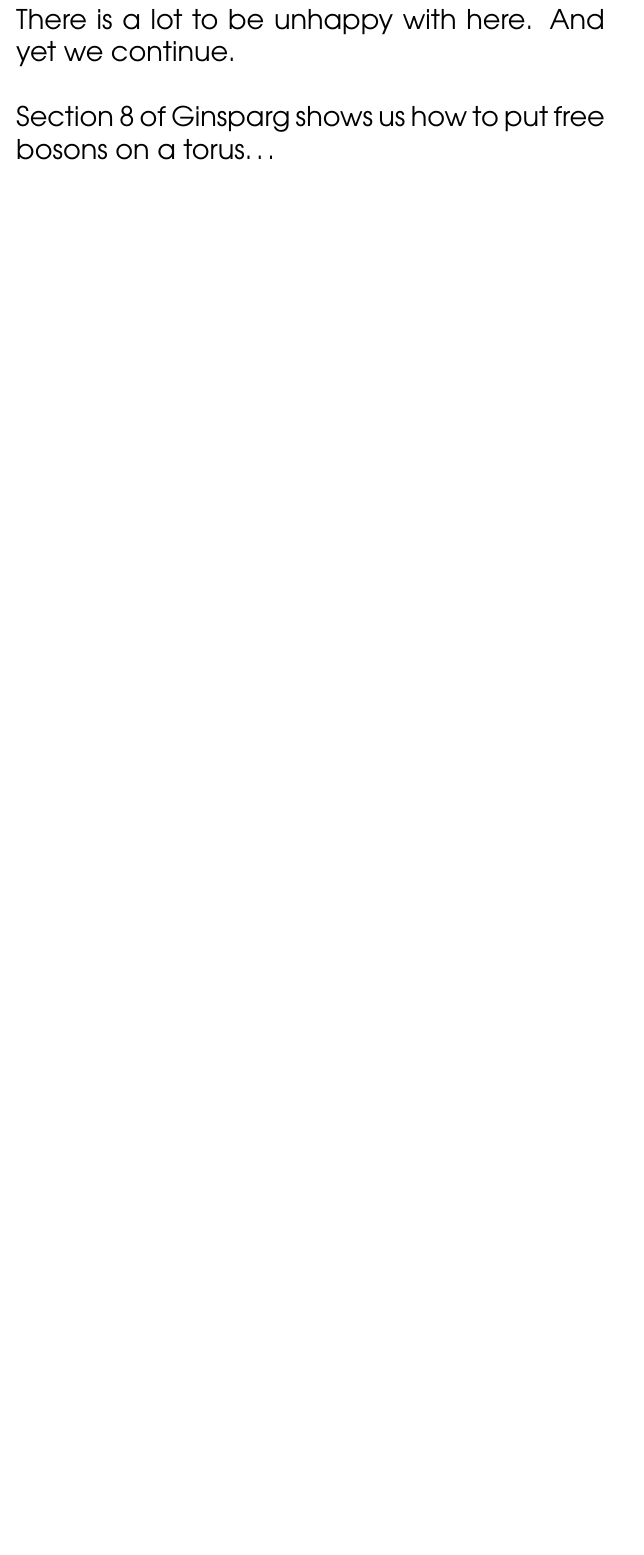
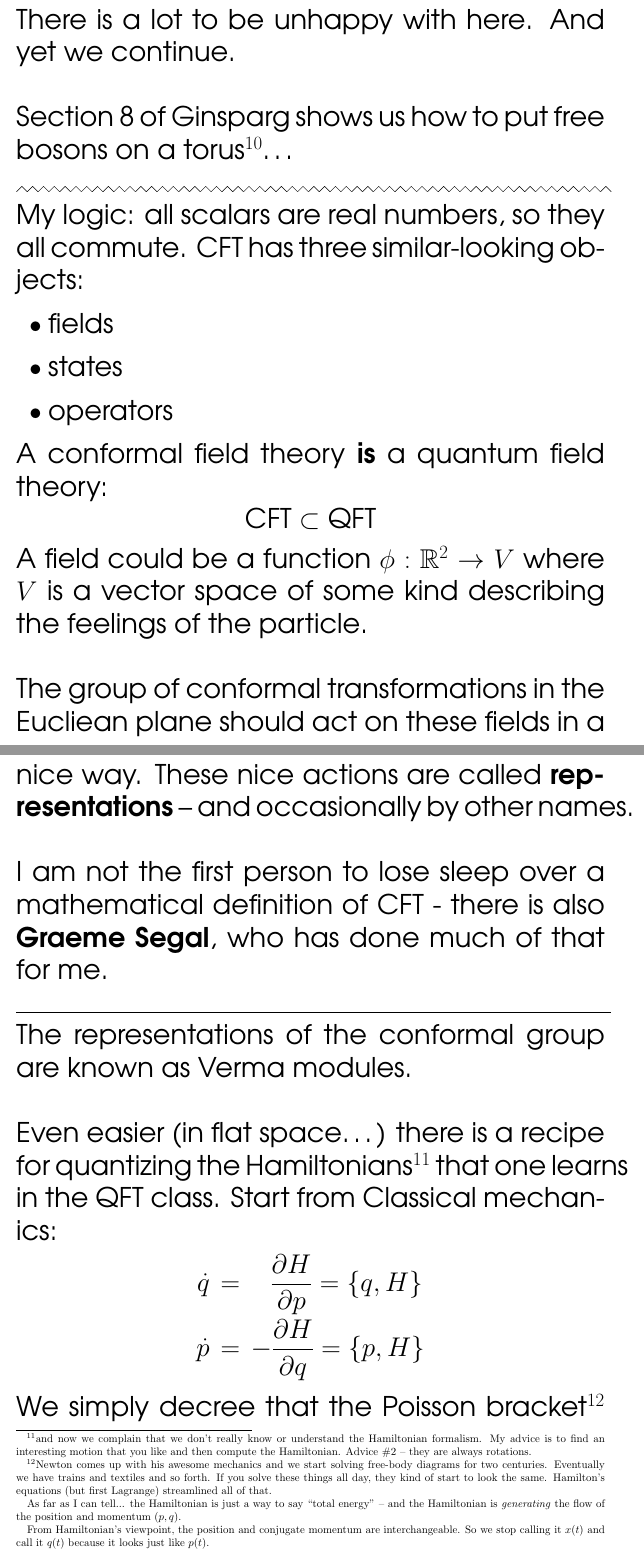
Before and after one commit to mango314/math-blog, a LaTeX document (2016/101516-verlinde-modular.tex): part of page 8 of 9 before the commit and two parts of pages 8 and 9 of 12 after it, the two joined at a grey line, cut so that both start at the same text, the shorter picture padded with empty space. Compiled offline with pdfLaTeX.

Commit message:
ab+ba ?? ab - ba ??

```diff
--- a/2016/101516-verlinde-modular.tex
+++ b/2016/101516-verlinde-modular.tex
@@ -9,6 +9,14 @@
 \DeclareMathSizes{20}{30}{21}{18}
 
 \newcommand{\myhrule}{}
+
+\newcommand{\dash}{
+\begin{tikzpicture}[scale=0.35]
+\foreach \x in {1,...,55}{
+	\draw (\x,-0.25)--(\x+0.5,0.25)--(\x+1,-0.25);
+}
+\end{tikzpicture}
+}
 
 \usepackage{tikz}
 
@@ -188,6 +192,30 @@ $$ S = \frac{1}{8\pi} \int \psi \,\overline{\partial}\psi + \overline{\psi} \,\p
 \newpage
 
 \noindent There is a lot to be unhappy with here.  And yet we continue.\\ \\
-Section 8 of Ginsparg shows us how to put free bosons on a torus\dots
+Section 8 of Ginsparg shows us how to put free bosons on a torus\footnote{ and the compactification means the image is a cylinder $S^1 \times \mathbb{R}$ and $X \equiv X + 2\pi r$.  All that seems to matter is the ring (order?) $\frac{1}{2r}\mathbb{Z} + \mathbb{Z}r $ and different $r$'s give the same range of numbers. I'm getting there}\dots  \\
+\dash
+My logic: all scalars are real numbers, so they all commute.  CFT has three similar-looking objects:
+\begin{itemize}
+\item fields
+\item states
+\item operators
+\end{itemize}
+A conformal field theory \textbf{is} a quantum field theory:
+$$ \text{CFT} \subset \text{QFT} $$
+A field could be a function $\phi: \mathbb{R}^2 \to V$ where $V$ is a vector space of some kind describing the feelings of the particle. \\ \\
+The group of conformal transformations in the Eucliean plane should act on these fields in a nice way.  These nice actions are called \textbf{representations} -- and occasionally by other names. \\ \\
+I am not the first person to lose sleep over a mathematical definition of CFT - there is also \textbf{Graeme Segal}, who has done much of that for me. \\
+\begin{tikzpicture}[scale=0.35]
+\draw (0,0)--(55,0);
+\end{tikzpicture}
+The representations of the conformal group are known as Verma modules.  \\ \\
+Even easier (in flat space\dots) there is a recipe for quantizing the Hamiltonians\footnote{and now we complain that we don't really know or understand the Hamiltonian formalism.  My advice is to find an interesting motion that you like and then compute the Hamiltonian.  Advice \#2 -- they are always rotations. }  that one learns in the QFT class.   Start from Classical mechanics:
+\begin{eqnarray*} \dot{q} &=& \; \;\,\frac{\partial H}{\partial p} = \{ q, H  \} \\
+\dot{p} &=& -\frac{\partial H}{\partial q} = \{ p, H  \}  \end{eqnarray*}
+ We simply decree that the Poisson bracket\footnote{Newton comes up with his awesome mechanics and we start solving free-body diagrams for two centuries.  Eventually we have trains and textiles and so forth.  If you solve these things all day, they kind of start to look the same.  Hamilton's equations (but first Lagrange) streamlined all of that.
 
+As far as I can tell... the Hamiltonian is just a way to say ``total energy" -- and the Hamiltonian is \textit{generating} the flow of the position and momentum $(p,q)$.
 
+From Hamiltonian's viewpoint, the position and conjugate momentum are interchangeable.  So we stop calling it $x(t)$ and call it $q(t)$ because it looks just like $p(t)$. } are replaced by Commutator brackets.
+\begin{eqnarray*} \dot{q} &=& [ q, H  ] \\
+\dot{p} &=&  [ p, H  ]  \end{eqnarray*}
```
Also changed, not shown: 2016/101516-verlinde-modular.pdf, 2016/101516-verlinde-modular.tex (15 more changed lines).
